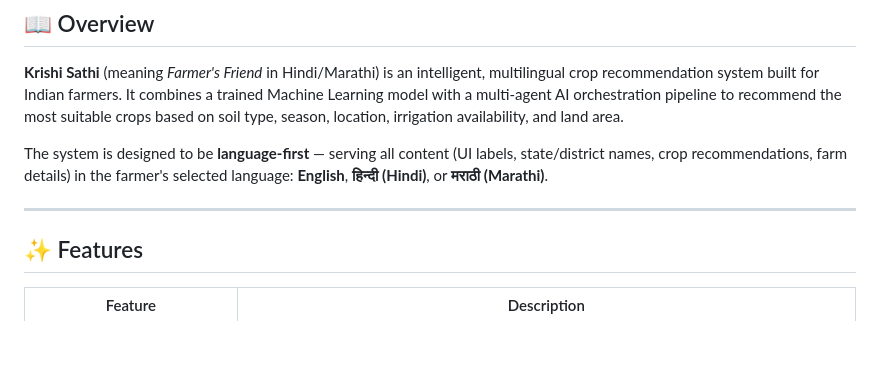
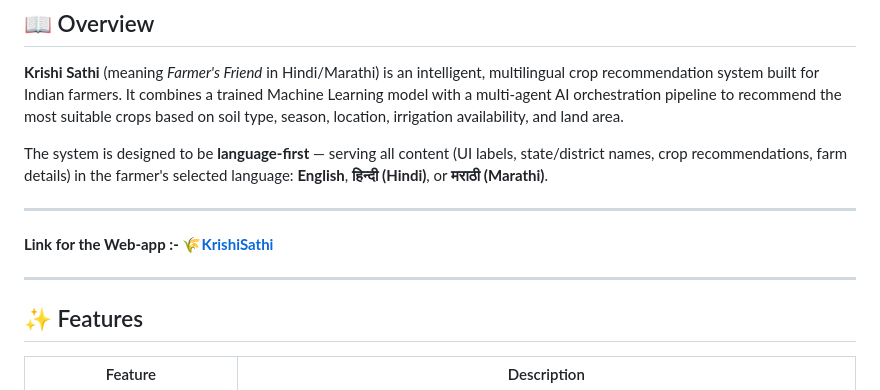
Before and after one commit to prasmit2410/KrishiSathi, a Markdown page: README.md, the part around the change. Rendered like a GitHub page; blank space fills up the shorter version.

Commit message:
Project Link Update in Project Description

```diff
--- a/README.md
+++ b/README.md
@@ -23,6 +23,11 @@
 The system is designed to be **language-first** — serving all content (UI labels, state/district names, crop recommendations, farm details) in the farmer's selected language: **English**, **हिन्दी (Hindi)**, or **मराठी (Marathi)**.
 
 ---
+
+**Link for the Web-app :- [🌾KrishiSathi]( https://sathikrishi.netlify.app/)**
+
+---
+
 
 ## ✨ Features
 
```
